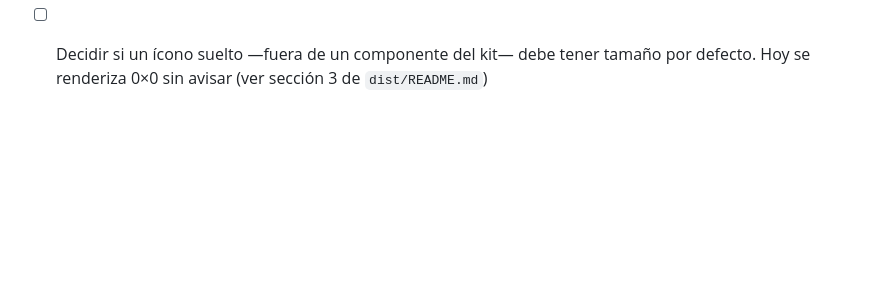
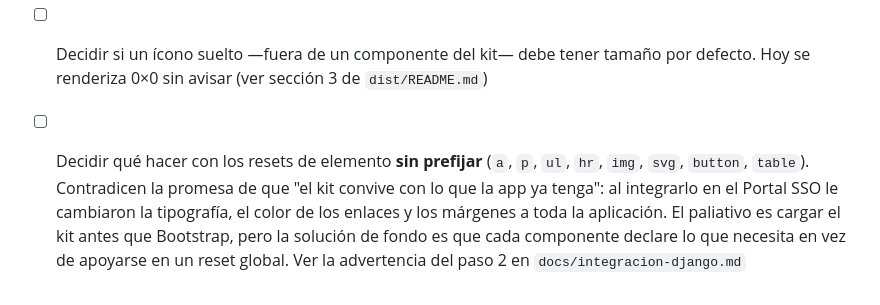
Before and after one commit to DCC-FCFM-UCHILE/dcc-ui-kit, a Markdown page: PUBLICAR.md, the part around the change. Rendered like a GitHub page; blank space fills up the shorter version.

```diff
--- a/PUBLICAR.md
+++ b/PUBLICAR.md
@@ -172,3 +172,9 @@ Nada de esto impide publicar, pero conviene resolverlo:
       mínimo de accesibilidad (ver `docs/decisiones-de-diseno.md`)
 - [ ] Decidir si un ícono suelto —fuera de un componente del kit— debe tener tamaño por defecto.
       Hoy se renderiza 0×0 sin avisar (ver sección 3 de `dist/README.md`)
+- [ ] Decidir qué hacer con los resets de elemento **sin prefijar** (`a`, `p`, `ul`, `hr`, `img`,
+      `svg`, `button`, `table`). Contradicen la promesa de que "el kit convive con lo que la app ya
+      tenga": al integrarlo en el Portal SSO le cambiaron la tipografía, el color de los enlaces y
+      los márgenes a toda la aplicación. El paliativo es cargar el kit antes que Bootstrap, pero la
+      solución de fondo es que cada componente declare lo que necesita en vez de apoyarse en un
+      reset global. Ver la advertencia del paso 2 en `docs/integracion-django.md`
```
Also changed, not shown: docs/integracion-django.md (+23 -0 lines).
